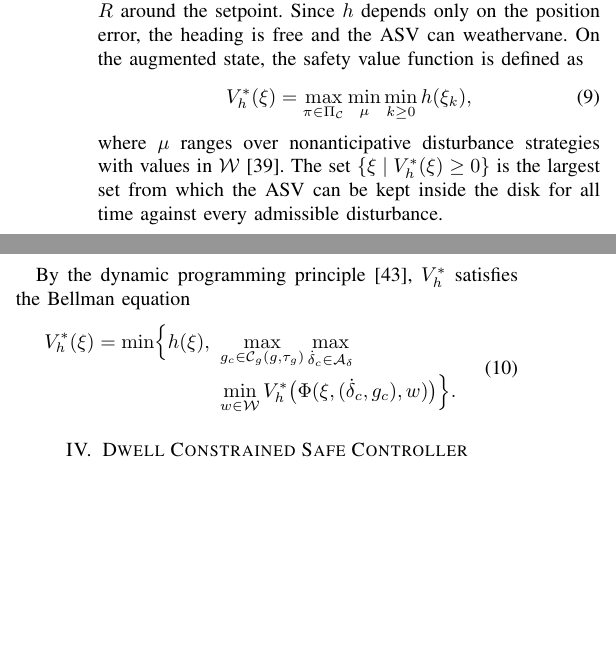
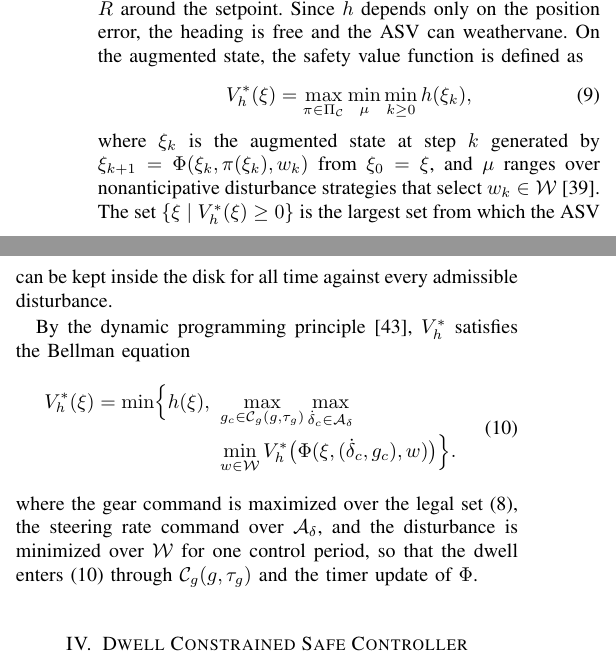
Before and after one commit to rapter-turtle/dwell-ris, a LaTeX paper (main.tex): two parts of the columns of page 4 of 12, joined at a grey line, cut so that both start at the same text, the shorter picture padded with empty space. Compiled offline with pdfLaTeX; a missing font is replaced by an installed copy or a similar font; a LaTeX package or settings file that is missing is left out.

Commit message:
III-B: (9) 의 xi_k 정의와 (10) 뒤 max/min 대상 설명 추가
Co-Authored-By: Claude Opus 5.5 <noreply@anthropic.com>

```diff
--- a/main.tex
+++ b/main.tex
@@ -205,7 +205,7 @@ The task is encoded by the keep in function $h(\xi) = R - \sqrt{\tilde{x}^2 + \t
 V_h^{*}(\xi) = \max_{\pi \in \Pi_{\calC}} \min_{\mu} \min_{k \ge 0} h(\xi_k),
 \label{eq_value}
 \end{equation}
-where $\mu$ ranges over nonanticipative disturbance strategies with values in $\calW$ \cite{bansal2017}. The set $\{\xi \mid V_h^{*}(\xi) \ge 0\}$ is the largest set from which the ASV can be kept inside the disk for all time against every admissible disturbance.
+where $\xi_k$ is the augmented state at step $k$ generated by $\xi_{k+1} = \Phi(\xi_k, \pi(\xi_k), w_k)$ from $\xi_0 = \xi$, and $\mu$ ranges over nonanticipative disturbance strategies that select $w_k \in \calW$ \cite{bansal2017}. The set $\{\xi \mid V_h^{*}(\xi) \ge 0\}$ is the largest set from which the ASV can be kept inside the disk for all time against every admissible disturbance.
 
 By the dynamic programming principle \cite{li2023cdc}, $V_h^{*}$ satisfies the Bellman equation
 \begin{equation}
@@ -215,6 +215,7 @@ V_h^{*}(\xi) = \min\Bigl\{ h(\xi),\ &\max_{g_c \in \calC_g(g, \tau_g)} \max_{\do
 \end{aligned}
 \label{eq_bellman}
 \end{equation}
+where the gear command is maximized over the legal set \eqref{eq_legal}, the steering rate command over $\calA_\delta$, and the disturbance is minimized over $\calW$ for one control period, so that the dwell enters \eqref{eq_bellman} through $\calC_g(g, \tau_g)$ and the timer update of $\Phi$.
 
 \section{Dwell Constrained Safe Controller}\label{sec_method}
 
```
